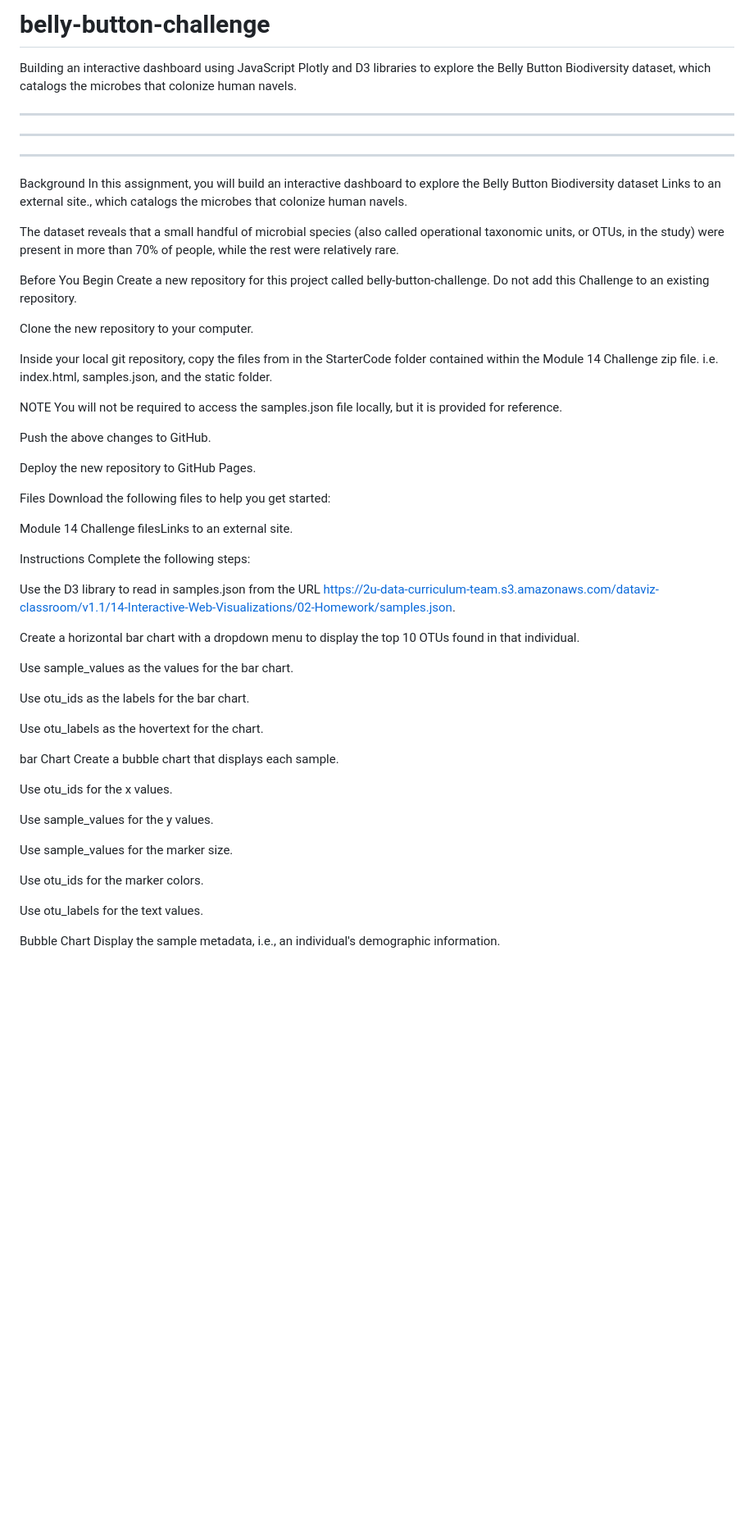
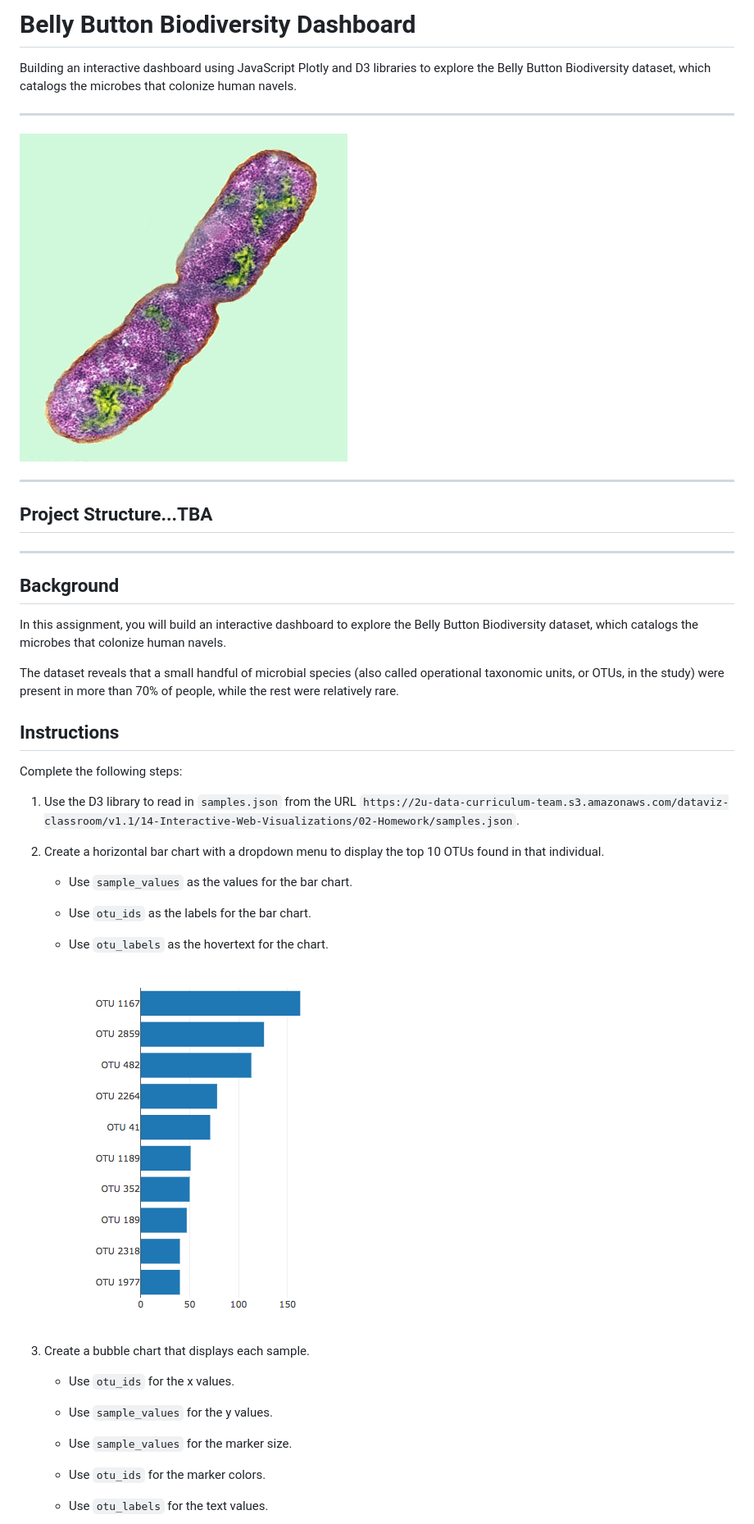
Before and after one commit to andcetera/belly-button-challenge, a Markdown page: README.md, the part around the change printed below. Shown: that part at 82% size. Drawn GitHub-style; blank space fills up the shorter version.

```diff
--- a/README.md
+++ b/README.md
@@ -1,61 +1,39 @@
-# belly-button-challenge
+# Belly Button Biodiversity Dashboard
 Building an interactive dashboard using JavaScript Plotly and D3 libraries to explore the Belly Button Biodiversity dataset, which catalogs the microbes that colonize human navels.
 - - -
-
+![Microscopic Image of Bacteria](Images/bacteria.jpg)
+- - -
+## Project Structure...TBA
 - - -
 
-- - -
-
-Background
-In this assignment, you will build an interactive dashboard to explore the Belly Button Biodiversity dataset Links to an external site., which catalogs the microbes that colonize human navels.
+## Background
+In this assignment, you will build an interactive dashboard to explore the Belly Button Biodiversity dataset, which catalogs the microbes that colonize human navels.
 
 The dataset reveals that a small handful of microbial species (also called operational taxonomic units, or OTUs, in the study) were present in more than 70% of people, while the rest were relatively rare.
-
-Before You Begin
-Create a new repository for this project called belly-button-challenge. Do not add this Challenge to an existing repository.
-
-Clone the new repository to your computer.
-
-Inside your local git repository, copy the files from in the StarterCode folder contained within the Module 14 Challenge zip file. i.e. index.html, samples.json, and the static folder.
-
-NOTE
-You will not be required to access the samples.json file locally, but it is provided for reference.
-
-Push the above changes to GitHub.
-
-Deploy the new repository to GitHub Pages.
-
-Files
-Download the following files to help you get started:
-
-Module 14 Challenge filesLinks to an external site.
-
-Instructions
+## Instructions
 Complete the following steps:
 
-Use the D3 library to read in samples.json from the URL https://2u-data-curriculum-team.s3.amazonaws.com/dataviz-classroom/v1.1/14-Interactive-Web-Visualizations/02-Homework/samples.json.
+1. Use the D3 library to read in `samples.json` from the URL `https://2u-data-curriculum-team.s3.amazonaws.com/dataviz-classroom/v1.1/14-Interactive-Web-Visualizations/02-Homework/samples.json`.
 
-Create a horizontal bar chart with a dropdown menu to display the top 10 OTUs found in that individual.
+2. Create a horizontal bar chart with a dropdown menu to display the top 10 OTUs found in that individual.
 
-Use sample_values as the values for the bar chart.
+    - Use `sample_values` as the values for the bar chart.
 
-Use otu_ids as the labels for the bar chart.
+    - Use `otu_ids` as the labels for the bar chart.
 
-Use otu_labels as the hovertext for the chart.
+    - Use `otu_labels` as the hovertext for the chart.
 
-bar Chart
-Create a bubble chart that displays each sample.
+![OTU Bar Chart](Images/hw01.png)
 
-Use otu_ids for the x values.
+3. Create a bubble chart that displays each sample.
 
-Use sample_values for the y values.
+    - Use `otu_ids` for the x values.
 
-Use sample_values for the marker size.
+    - Use `sample_values` for the y values.
 
-Use otu_ids for the marker colors.
+    - Use `sample_values` for the marker size.
 
-Use otu_labels for the text values.
+    - Use `otu_ids` for the marker colors.
 
-Bubble Chart
-Display the sample metadata, i.e., an individual's demographic information.
+    - Use `otu_labels` for the text values.
 
```
Also changed, not shown: other parts of README.md (+52 -46 lines).
